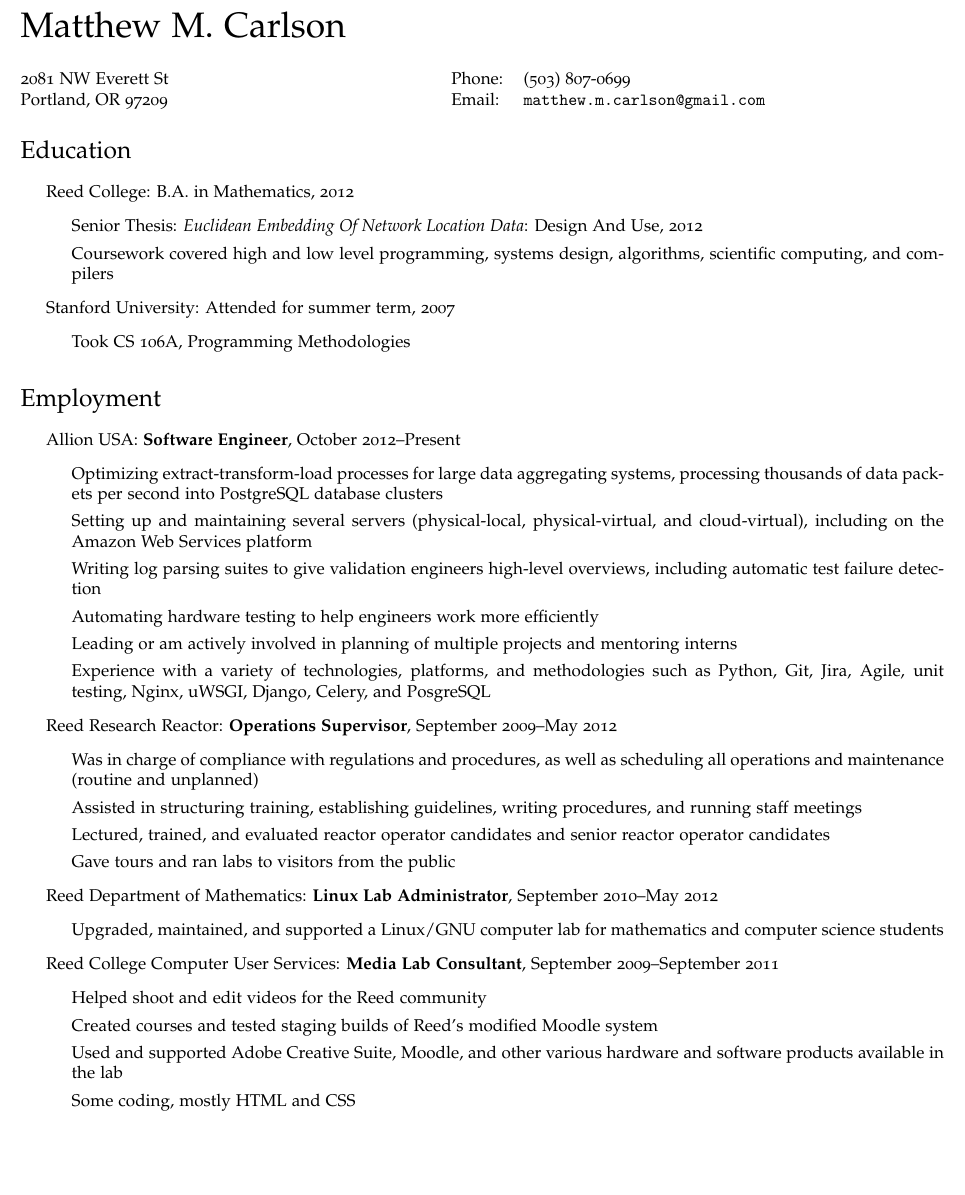
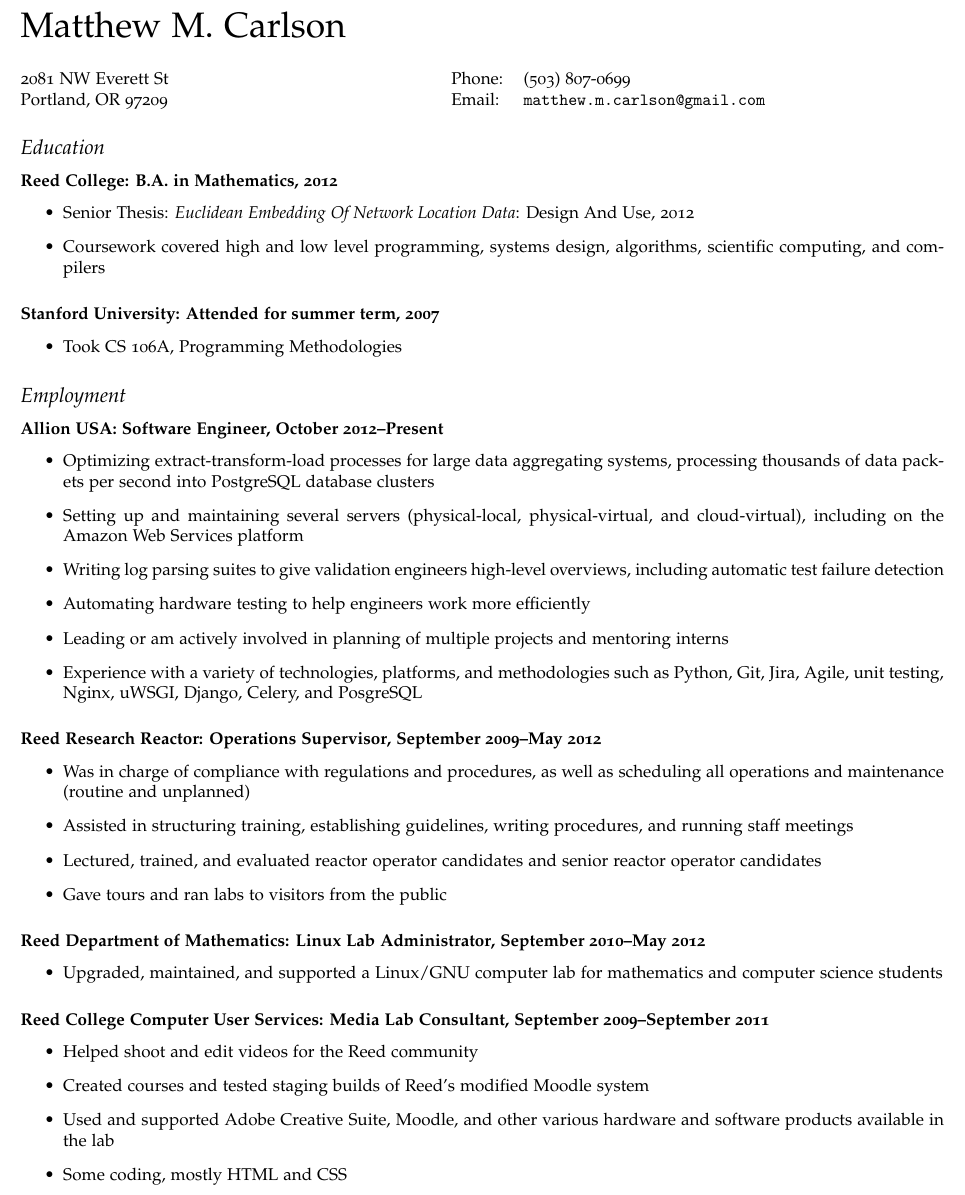
Before and after one commit to matthewmcarlson/cv, a LaTeX CV (cv-us.tex): part of the page, cut so that both start at the same text, the shorter picture padded with empty space. Compiled offline with pdfLaTeX.

Commit message:
Changed structure... old: \section* header (i.e. education/employment) \itemize job/school 	\itemize duties/responsibilities
new:
\subsection* header
\subsubsection* job/school
	\itemize duty/responsibility

```diff
--- a/cv-us.tex
+++ b/cv-us.tex
@@ -37,7 +37,7 @@
 % \normalsize, \large, \Large, \LARGE sizes.
 
 \setlength\parindent{0em}% Don't indent paragraphs.
-\renewenvironment{itemize}{\begin{list}{}{\setlength{\leftmargin}{1.5em}}}{\end{list}}% Make lists without bullets
+% \renewenvironment{itemize}{\begin{list}{}{\setlength{\leftmargin}{1.5em}}}{\end{list}}% Make lists without bullets
 \begin{document}
 
 {\huge \name}% Place name at left. Alternatively, print name centered and bold: \centerline{\huge \bf \name}
@@ -63,15 +63,14 @@
 %\end{itemize}
 
 
-\section*{Education}
+\subsection*{Education}
 
-\begin{itemize}
-  \item Reed College: B.A. in Mathematics, 2012
+\subsubsection*{Reed College: B.A. in Mathematics, 2012}
 	\begin{itemize}
         \item Senior Thesis: \textit{Euclidean Embedding Of Network Location Data}: Design And Use, 2012
         \item Coursework covered high and low level programming, systems design, algorithms, scientific computing, and compilers
 	\end{itemize}
-  \item Stanford University: Attended for summer term, 2007
+\subsubsection*{Stanford University: Attended for summer term, 2007}
   \begin{itemize}
         \item Took CS 106A, Programming Methodologies
   \end{itemize}
@@ -80,13 +79,12 @@
   % \begin{itemize}
   %   \item Designed and implemented a Moodle course management system for Rex Putnam high-school, 2007-2008
   % \end{itemize}
-\end{itemize}
 
 
-\section*{Employment}% and Volunteering}
+\subsection*{Employment}% and Volunteering}
 
-\begin{itemize}
-\item Allion USA: \textbf{Software Engineer}, October 2012--Present
+
+\subsubsection*{Allion USA: \textbf{Software Engineer}, October 2012--Present}
 	\begin{itemize}
     \item Optimizing extract-transform-load processes for large data aggregating systems, processing thousands of data packets per second into PostgreSQL database clusters
     %from a Django front end into PostgreSQL database clusters via Celery asynchronous workers
@@ -97,7 +95,7 @@
     \item Leading or am actively involved in planning of multiple projects and mentoring interns
     \item Experience with a variety of technologies, platforms, and methodologies such as Python, Git, Jira, Agile, unit testing, Nginx, uWSGI, Django, Celery, and PosgreSQL
 	\end{itemize}
-\item Reed Research Reactor: \textbf{Operations Supervisor}, September 2009--May 2012
+\subsubsection*{Reed Research Reactor: \textbf{Operations Supervisor}, September 2009--May 2012}
 	\begin{itemize}
 	\item Was in charge of compliance with regulations and procedures, as well as scheduling all operations and maintenance (routine and unplanned)
 	\item Assisted in structuring training, establishing guidelines, writing procedures, and running staff meetings
@@ -105,11 +103,11 @@
 	%\item Performed various duties to assist in tours and experiments, including operating the reactor
 	\item Gave tours and ran labs to visitors from the public
 	\end{itemize}
-\item Reed Department of Mathematics: \textbf{Linux Lab Administrator}, September 2010--May 2012
+\subsubsection*{Reed Department of Mathematics: \textbf{Linux Lab Administrator}, September 2010--May 2012}
 	\begin{itemize}
 	\item Upgraded, maintained, and supported a Linux/GNU computer lab for mathematics and computer science students
 	\end{itemize}
-\item Reed College Computer User Services: \textbf{Media Lab Consultant}, September 2009--September 2011
+\subsubsection*{Reed College Computer User Services: \textbf{Media Lab Consultant}, September 2009--September 2011}
 	\begin{itemize}
 	\item Helped shoot and edit videos for the Reed community
 	\item Created courses and tested staging builds of Reed's modified Moodle system
@@ -120,7 +118,7 @@
 % 	\begin{itemize}
 % 	\item Designed and hung lighting instruments for a community theatre production
 % 	\end{itemize}
-\end{itemize}
+
 
 
 % so for the biggest thing for the resume is organizing with a clear structure
```
